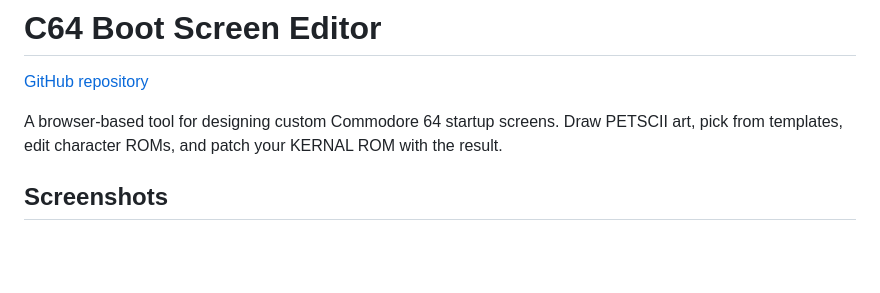
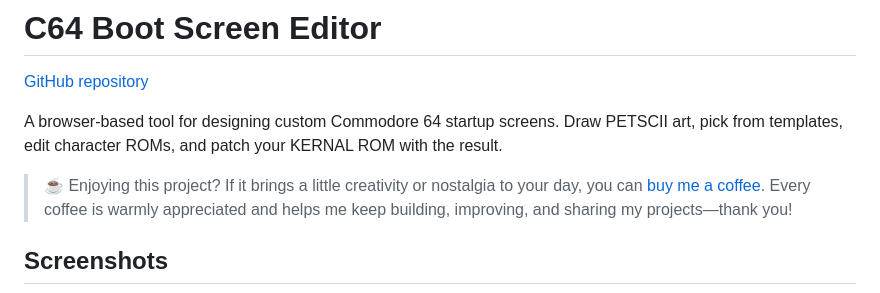
Before and after one commit to DrWize/CustomC64StartScreen, a Markdown page: README.md, the part around the change. Rendered like a GitHub page; blank space fills up the shorter version.

Commit message:
Add project support link

```diff
--- a/README.md
+++ b/README.md
@@ -3,6 +3,11 @@
 [GitHub repository](https://github.com/DrWize/CustomC64StartScreen)
 
 A browser-based tool for designing custom Commodore 64 startup screens. Draw PETSCII art, pick from templates, edit character ROMs, and patch your KERNAL ROM with the result.
+
+> ☕ Enjoying this project? If it brings a little creativity or nostalgia to your
+> day, you can [buy me a coffee](https://buymeacoffee.com/drwize). Every coffee
+> is warmly appreciated and helps me keep building, improving, and sharing my
+> projects—thank you!
 
 ## Screenshots
 
```
